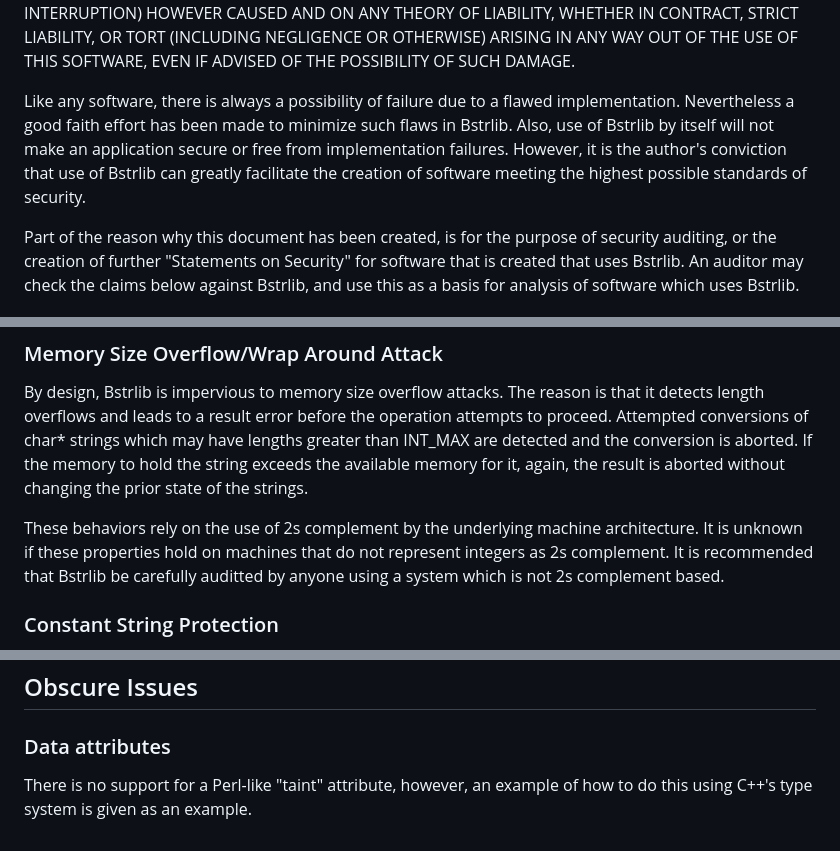
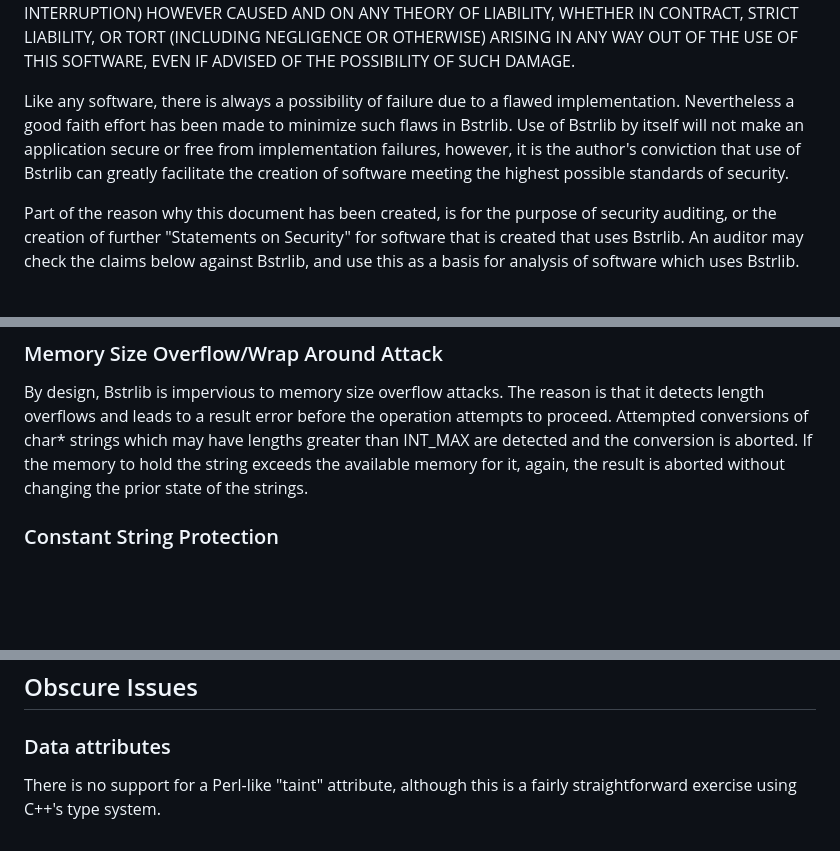
Before and after one commit to msteinert/bstring, a Markdown page: doc/security.md, 3 parts joined by grey strips. GitHub-like rendering; blank space fills up the shorter version.

Commit message:
Remove disclaimer about 2s complement.  Update other language.
Ported from bstrlib project by websnarf

```diff
--- a/doc/security.md
+++ b/doc/security.md
@@ -25,11 +25,11 @@ OTHERWISE) ARISING IN ANY WAY OUT OF THE USE OF THIS SOFTWARE, EVEN IF
 ADVISED OF THE POSSIBILITY OF SUCH DAMAGE.
 
 Like any software, there is always a possibility of failure due to a flawed
-implementation. Nevertheless a good faith effort has been made to minimize
-such flaws in Bstrlib. Also, use of Bstrlib by itself will not make an
-application secure or free from implementation failures. However, it is the
-author's conviction that use of Bstrlib can greatly facilitate the creation
-of software meeting the highest possible standards of security.
+implementation.  Nevertheless a good faith effort has been made to minimize
+such flaws in Bstrlib.  Use of Bstrlib by itself will not make an application
+secure or free from implementation failures, however, it is the author's
+conviction that use of Bstrlib can greatly facilitate the creation of
+software meeting the highest possible standards of security.
 
 Part of the reason why this document has been created, is for the purpose of
 security auditing, or the creation of further "Statements on Security" for
@@ -76,11 +76,6 @@ which may have lengths greater than INT_MAX are detected and the conversion
 is aborted.  If the memory to hold the string exceeds the available memory
 for it, again, the result is aborted without changing the prior state of the
 strings.
-
-These behaviors rely on the use of 2s complement by the underlying machine
-architecture.  It is unknown if these properties hold on machines that do
-not represent integers as 2s complement.  It is recommended that Bstrlib be
-carefully auditted by anyone using a system which is not 2s complement based.
 
 ### Constant String Protection
 
@@ -204,5 +199,5 @@ Obscure Issues
 
 ### Data attributes
 
-There is no support for a Perl-like "taint" attribute, however, an example of
-how to do this using C++'s type system is given as an example.
+There is no support for a Perl-like "taint" attribute, although this is a
+fairly straightforward exercise using C++'s type system.
```
